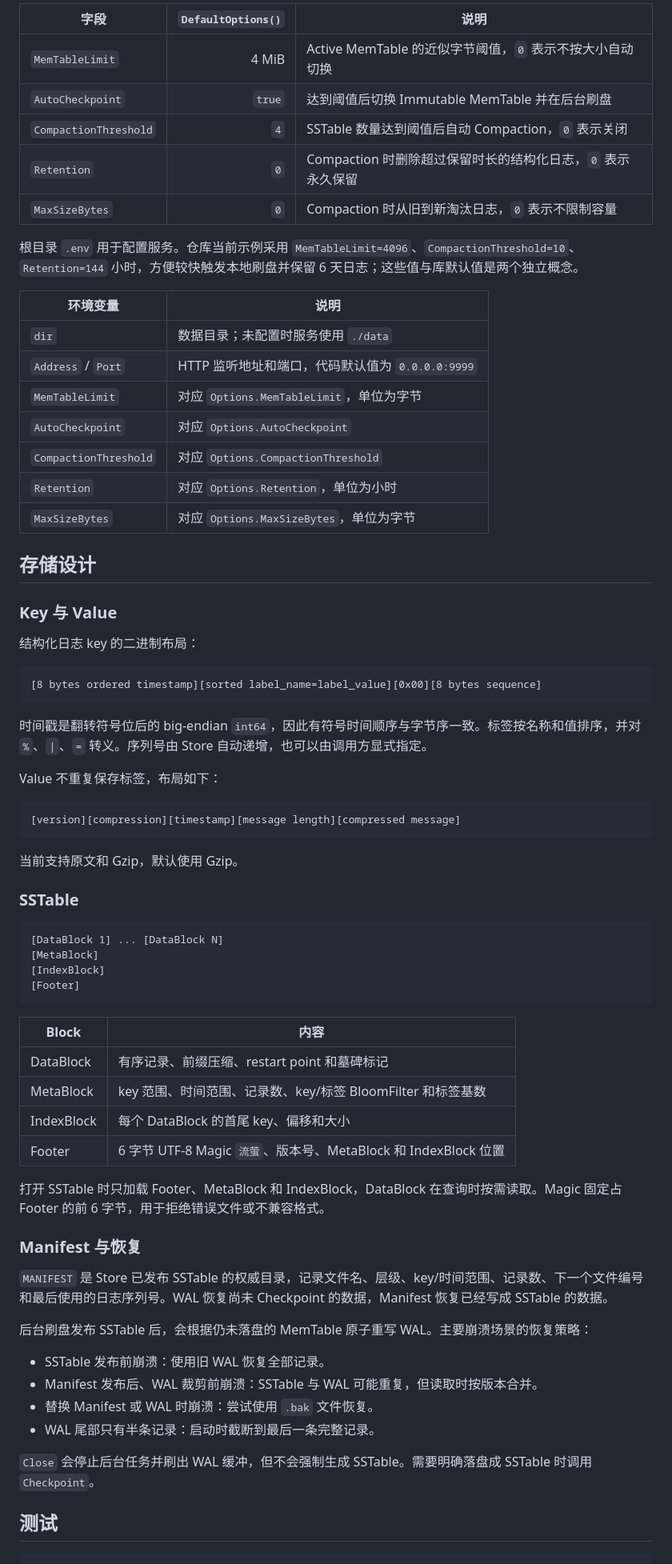
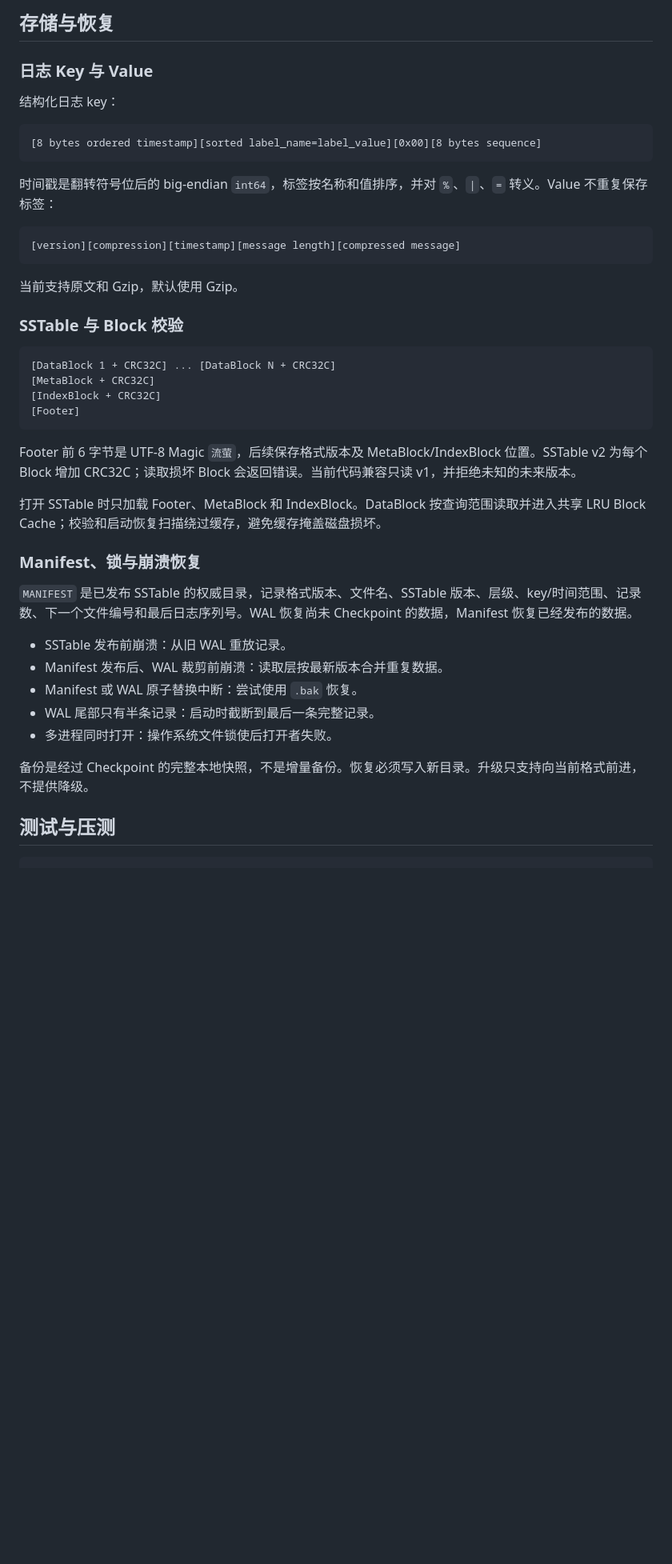
Before and after one commit to 23jdd/SamKv, a Markdown page: README.md, the part around one of its changes. Shown at 80% size. GitHub-like rendering; blank space fills up the shorter version.

````diff
--- a/README.md
+++ b/README.md
@@ -261,38 +337,16 @@ type Options struct {
 ```
 
-| 字段 | `DefaultOptions()` | 说明 |
-| --- | ---: | --- |
-| `MemTableLimit` | 4 MiB | Active MemTable 的近似字节阈值，`0` 表示不按大小自动切换 |
-| `AutoCheckpoint` | `true` | 达到阈值后切换 Immutable MemTable 并在后台刷盘 |
-| `CompactionThreshold` | `4` | SSTable 数量达到阈值后自动 Compaction，`0` 表示关闭 |
-| `Retention` | `0` | Compaction 时删除超过保留时长的结构化日志，`0` 表示永久保留 |
-| `MaxSizeBytes` | `0` | Compaction 时从旧到新淘汰日志，`0` 表示不限制容量 |
+## 存储与恢复
 
-根目录 `.env` 用于配置服务。仓库当前示例采用 `MemTableLimit=4096`、`CompactionThreshold=10`、`Retention=144` 小时，方便较快触发本地刷盘并保留 6 天日志；这些值与库默认值是两个独立概念。
+### 日志 Key 与 Value
 
-| 环境变量 | 说明 |
-| --- | --- |
-| `dir` | 数据目录；未配置时服务使用 `./data` |
-| `Address` / `Port` | HTTP 监听地址和端口，代码默认值为 `0.0.0.0:9999` |
-| `MemTableLimit` | 对应 `Options.MemTableLimit`，单位为字节 |
-| `AutoCheckpoint` | 对应 `Options.AutoCheckpoint` |
-| `CompactionThreshold` | 对应 `Options.CompactionThreshold` |
-| `Retention` | 对应 `Options.Retention`，单位为小时 |
-| `MaxSizeBytes` | 对应 `Options.MaxSizeBytes`，单位为字节 |
-
-## 存储设计
-
-### Key 与 Value
-
-结构化日志 key 的二进制布局：
+结构化日志 key：
 
 ```text
 [8 bytes ordered timestamp][sorted label_name=label_value][0x00][8 bytes sequence]
 ```
 
-时间戳是翻转符号位后的 big-endian `int64`，因此有符号时间顺序与字节序一致。标签按名称和值排序，并对 `%`、`|`、`=` 转义。序列号由 Store 自动递增，也可以由调用方显式指定。
-
-Value 不重复保存标签，布局如下：
+时间戳是翻转符号位后的 big-endian `int64`，标签按名称和值排序，并对 `%`、`|`、`=` 转义。Value 不重复保存标签：
 
 ```text
 [version][compression][timestamp][message length][compressed message]
@@ -300,38 +354,32 @@ Value 不重复保存标签，布局如下：
 
 当前支持原文和 Gzip，默认使用 Gzip。
 
-### SSTable
+### SSTable 与 Block 校验
 
 ```text
-[DataBlock 1] ... [DataBlock N]
-[MetaBlock]
-[IndexBlock]
+[DataBlock 1 + CRC32C] ... [DataBlock N + CRC32C]
+[MetaBlock + CRC32C]
+[IndexBlock + CRC32C]
 [Footer]
 ```
 
-| Block | 内容 |
-| --- | --- |
-| DataBlock | 有序记录、前缀压缩、restart point 和墓碑标记 |
-| MetaBlock | key 范围、时间范围、记录数、key/标签 BloomFilter 和标签基数 |
-| IndexBlock | 每个 DataBlock 的首尾 key、偏移和大小 |
-| Footer | 6 字节 UTF-8 Magic `流萤`、版本号、MetaBlock 和 IndexBlock 位置 |
+Footer 前 6 字节是 UTF-8 Magic `流萤`，后续保存格式版本及 MetaBlock/IndexBlock 位置。SSTable v2 为每个 Block 增加 CRC32C；读取损坏 Block 会返回错误。当前代码兼容只读 v1，并拒绝未知的未来版本。
 
-打开 SSTable 时只加载 Footer、MetaBlock 和 IndexBlock，DataBlock 在查询时按需读取。Magic 固定占 Footer 的前 6 字节，用于拒绝错误文件或不兼容格式。
+打开 SSTable 时只加载 Footer、MetaBlock 和 IndexBlock。DataBlock 按查询范围读取并进入共享 LRU Block Cache；校验和启动恢复扫描绕过缓存，避免缓存掩盖磁盘损坏。
 
-### Manifest 与恢复
+### Manifest、锁与崩溃恢复
 
-`MANIFEST` 是 Store 已发布 SSTable 的权威目录，记录文件名、层级、key/时间范围、记录数、下一个文件编号和最后使用的日志序列号。WAL 恢复尚未 Checkpoint 的数据，Manifest 恢复已经写成 SSTable 的数据。
+`MANIFEST` 是已发布 SSTable 的权威目录，记录格式版本、文件名、SSTable 版本、层级、key/时间范围、记录数、下一个文件编号和最后日志序列号。WAL 恢复尚未 Checkpoint 的数据，Manifest 恢复已经发布的数据。
 
-后台刷盘发布 SSTable 后，会根据仍未落盘的 MemTable 原子重写 WAL。主要崩溃场景的恢复策略：
+- SSTable 发布前崩溃：从旧 WAL 重放记录。
+- Manifest 发布后、WAL 裁剪前崩溃：读取层按最新版本合并重复数据。
+- Manifest 或 WAL 原子替换中断：尝试使用 `.bak` 恢复。
+- WAL 尾部只有半条记录：启动时截断到最后一条完整记录。
+- 多进程同时打开：操作系统文件锁使后打开者失败。
 
-- SSTable 发布前崩溃：使用旧 WAL 恢复全部记录。
-- Manifest 发布后、WAL 裁剪前崩溃：SSTable 与 WAL 可能重复，但读取时按版本合并。
-- 替换 Manifest 或 WAL 时崩溃：尝试使用 `.bak` 文件恢复。
-- WAL 尾部只有半条记录：启动时截断到最后一条完整记录。
+备份是经过 Checkpoint 的完整本地快照，不是增量备份。恢复必须写入新目录。升级只支持向当前格式前进，不提供降级。
 
-`Close` 会停止后台任务并刷出 WAL 缓冲，但不会强制生成 SSTable。需要明确落盘成 SSTable 时调用 `Checkpoint`。
-
-## 测试
+## 测试与压测
 
 ```bash
 go test ./...
````
Also changed, not shown: other parts of README.md (+229 -126 lines).
